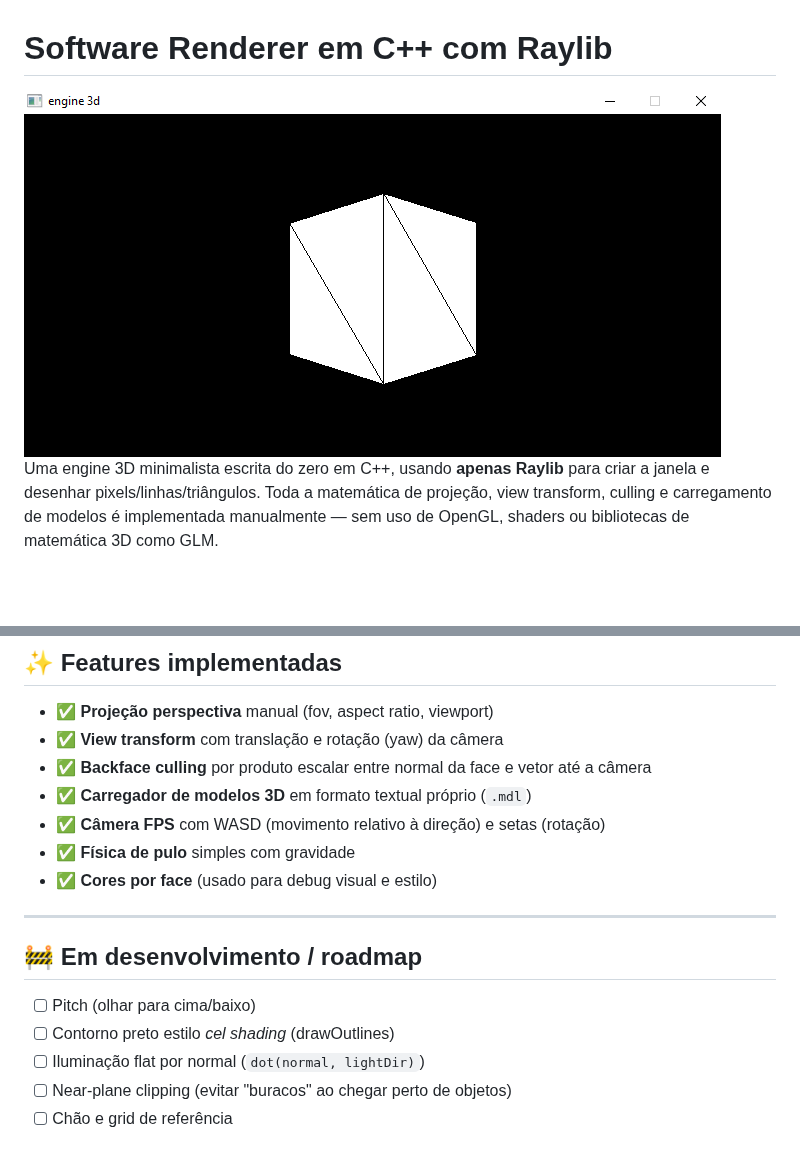
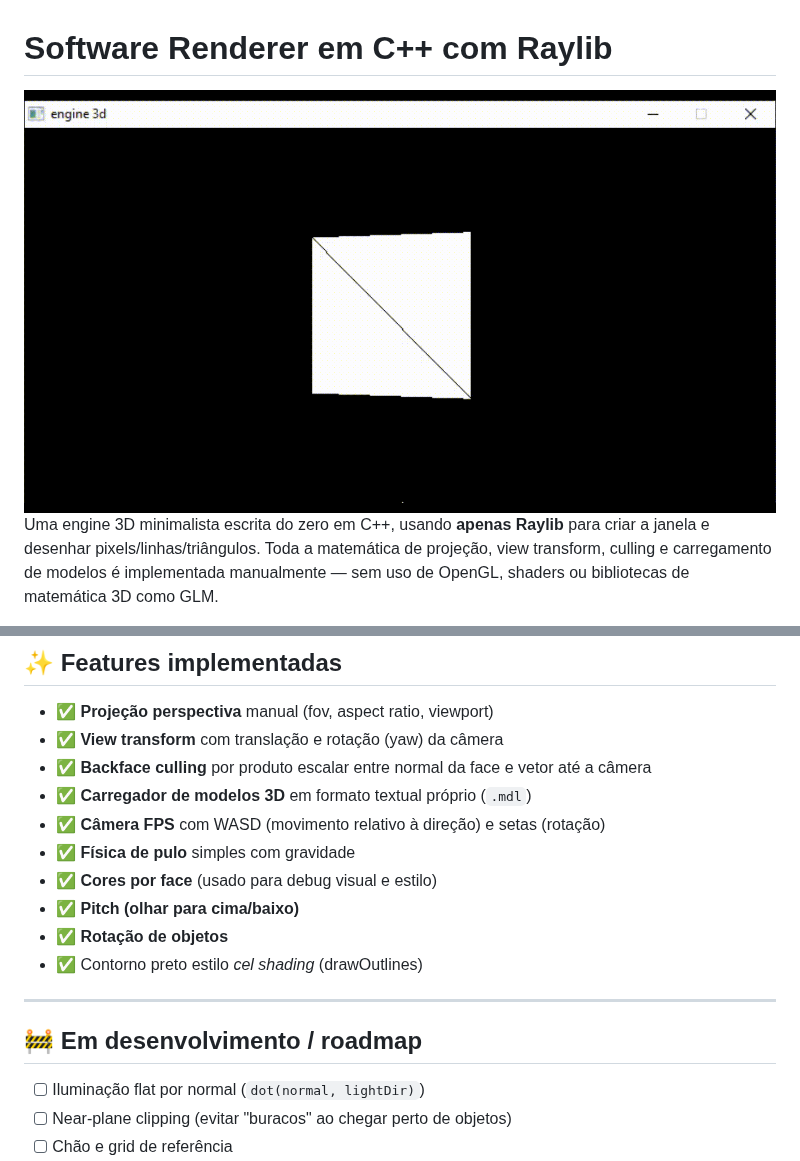
Before and after one commit to PedroVitor-oss/render-3d-cpp, a Markdown page: README.MD, 2 parts joined by grey strips. Drawn GitHub-style; pictures changed too: docs/img/banner.gif (added); blank space fills up the shorter version.

Commit message:
doc(README.md): adiciona gif e atuliza sobre o projeto

```diff
--- a/README.MD
+++ b/README.MD
@@ -1,5 +1,5 @@
 #  Software Renderer em C++ com Raylib
-![img](https://raw.githubusercontent.com/PedroVitor-oss/render-3d-cpp/refs/heads/main/docs/img/banner.png)<br>
+![img](https://raw.githubusercontent.com/PedroVitor-oss/render-3d-cpp/refs/heads/main/docs/img/banner.gif)<br>
 Uma engine 3D minimalista escrita do zero em C++, usando **apenas Raylib** para criar a janela e desenhar pixels/linhas/triângulos. Toda a matemática de projeção, view transform, culling e carregamento de modelos é implementada manualmente — sem uso de OpenGL, shaders ou bibliotecas de matemática 3D como GLM.
 
 O objetivo é **aprender** como um pipeline 3D funciona por baixo do capô, camada por camada.
@@ -15,13 +15,15 @@ O objetivo é **aprender** como um pipeline 3D funciona por baixo do capô, cama
 - ✅ **Câmera FPS** com WASD (movimento relativo à direção) e setas (rotação)
 - ✅ **Física de pulo** simples com gravidade
 - ✅ **Cores por face** (usado para debug visual e estilo)
+- ✅ **Pitch (olhar para cima/baixo)**
+- ✅ **Rotação de objetos**
+- ✅ Contorno preto estilo *cel shading* (drawOutlines)
 
 ---
 
 ## 🚧 Em desenvolvimento / roadmap
 
-- [ ] Pitch (olhar para cima/baixo)
-- [ ] Contorno preto estilo *cel shading* (drawOutlines)
+
 - [ ] Iluminação flat por normal (`dot(normal, lightDir)`)
 - [ ] Near-plane clipping (evitar "buracos" ao chegar perto de objetos)
 - [ ] Chão e grid de referência
```
Also changed, not shown: 1 other file.
